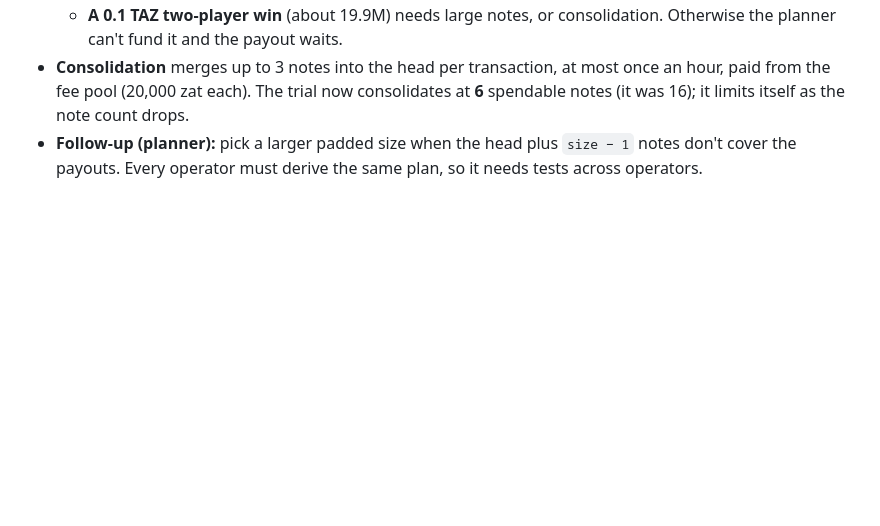
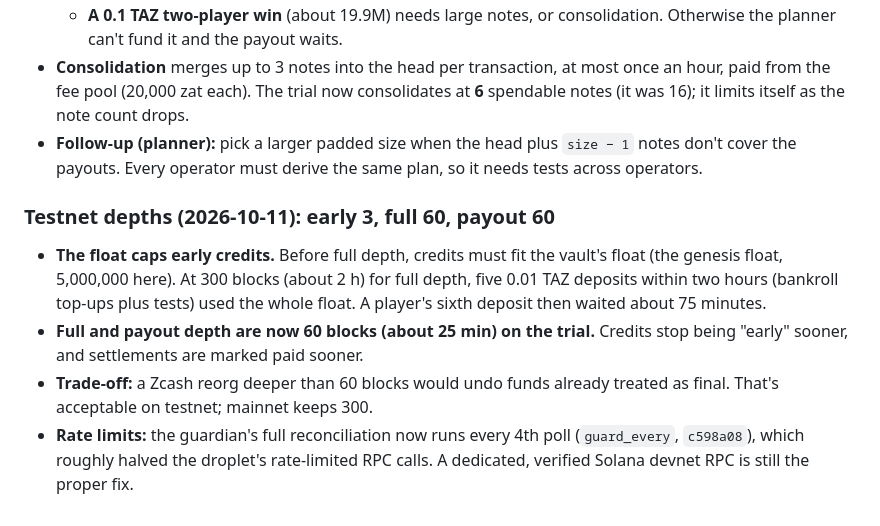
Before and after one commit to thithiri/zol, a Markdown page: docs/ops/testnet-deploy.md, the part around the change. Drawn GitHub-style; blank space fills up the shorter version.

Commit message:
docs: testnet full/payout depth 60 (float limit on early credits), guard_every
Co-Authored-By: Claude Opus 5.5 <noreply@anthropic.com>

```diff
--- a/docs/ops/testnet-deploy.md
+++ b/docs/ops/testnet-deploy.md
@@ -301,3 +301,10 @@ Browsers on the public devnet RPC hit "Connection rate limits exceeded" too, fro
   - **A 0.1 TAZ two-player win** (about 19.9M) needs large notes, or consolidation. Otherwise the planner can't fund it and the payout waits.
 - **Consolidation** merges up to 3 notes into the head per transaction, at most once an hour, paid from the fee pool (20,000 zat each). The trial now consolidates at **6** spendable notes (it was 16); it limits itself as the note count drops.
 - **Follow-up (planner):** pick a larger padded size when the head plus `size − 1` notes don't cover the payouts. Every operator must derive the same plan, so it needs tests across operators.
+
+### Testnet depths (2026-10-11): early 3, full 60, payout 60
+
+- **The float caps early credits.** Before full depth, credits must fit the vault's float (the genesis float, 5,000,000 here). At 300 blocks (about 2 h) for full depth, five 0.01 TAZ deposits within two hours (bankroll top-ups plus tests) used the whole float. A player's sixth deposit then waited about 75 minutes.
+- **Full and payout depth are now 60 blocks (about 25 min) on the trial.** Credits stop being "early" sooner, and settlements are marked paid sooner.
+- **Trade-off:** a Zcash reorg deeper than 60 blocks would undo funds already treated as final. That's acceptable on testnet; mainnet keeps 300.
+- **Rate limits:** the guardian's full reconciliation now runs every 4th poll (`guard_every`, `c598a08`), which roughly halved the droplet's rate-limited RPC calls. A dedicated, verified Solana devnet RPC is still the proper fix.
```
